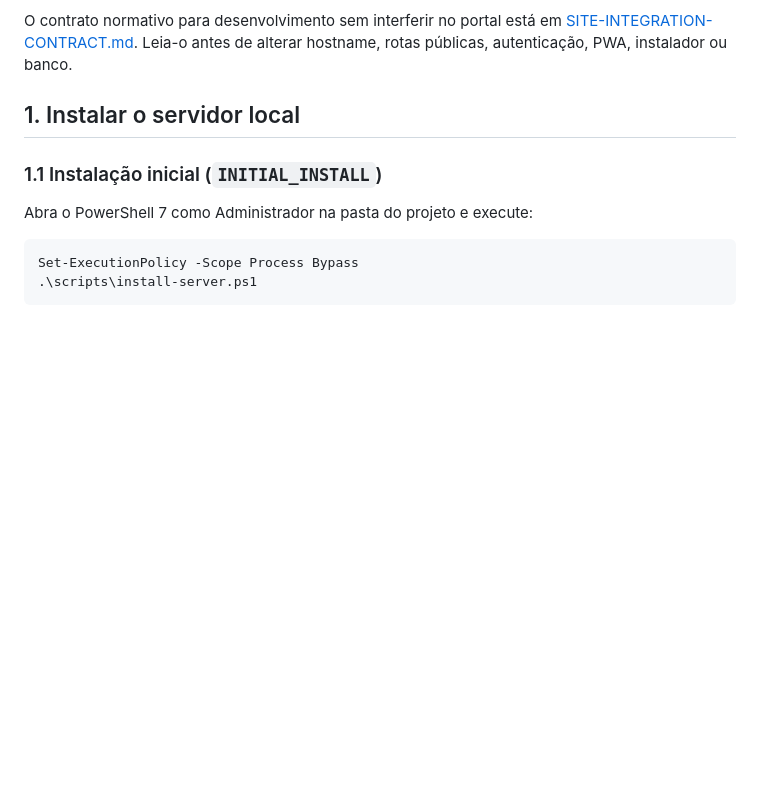
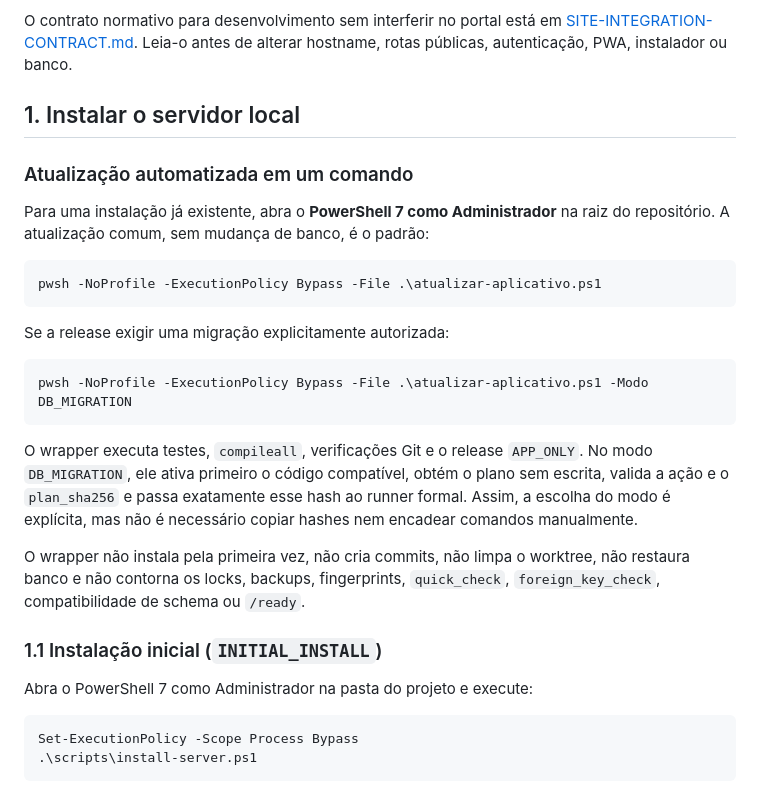
Before and after one commit to crepaldi-robs/handball, a Markdown page: docs/DEPLOYMENT.md, the part around the change. Rendered like a GitHub page; blank space fills up the shorter version.

Commit message:
docs(operacao): documenta atualização automatizada

````diff
--- a/docs/DEPLOYMENT.md
+++ b/docs/DEPLOYMENT.md
@@ -12,6 +12,31 @@ O contrato normativo para desenvolvimento sem interferir no portal está em
 alterar hostname, rotas públicas, autenticação, PWA, instalador ou banco.
 
 ## 1. Instalar o servidor local
+
+### Atualização automatizada em um comando
+
+Para uma instalação já existente, abra o **PowerShell 7 como Administrador** na
+raiz do repositório. A atualização comum, sem mudança de banco, é o padrão:
+
+```powershell
+pwsh -NoProfile -ExecutionPolicy Bypass -File .\atualizar-aplicativo.ps1
+```
+
+Se a release exigir uma migração explicitamente autorizada:
+
+```powershell
+pwsh -NoProfile -ExecutionPolicy Bypass -File .\atualizar-aplicativo.ps1 -Modo DB_MIGRATION
+```
+
+O wrapper executa testes, `compileall`, verificações Git e o release
+`APP_ONLY`. No modo `DB_MIGRATION`, ele ativa primeiro o código compatível,
+obtém o plano sem escrita, valida a ação e o `plan_sha256` e passa exatamente
+esse hash ao runner formal. Assim, a escolha do modo é explícita, mas não é
+necessário copiar hashes nem encadear comandos manualmente.
+
+O wrapper não instala pela primeira vez, não cria commits, não limpa o
+worktree, não restaura banco e não contorna os locks, backups, fingerprints,
+`quick_check`, `foreign_key_check`, compatibilidade de schema ou `/ready`.
 
 ### 1.1 Instalação inicial (`INITIAL_INSTALL`)
 
````
Also changed, not shown: README.md (+19 -0 lines).
